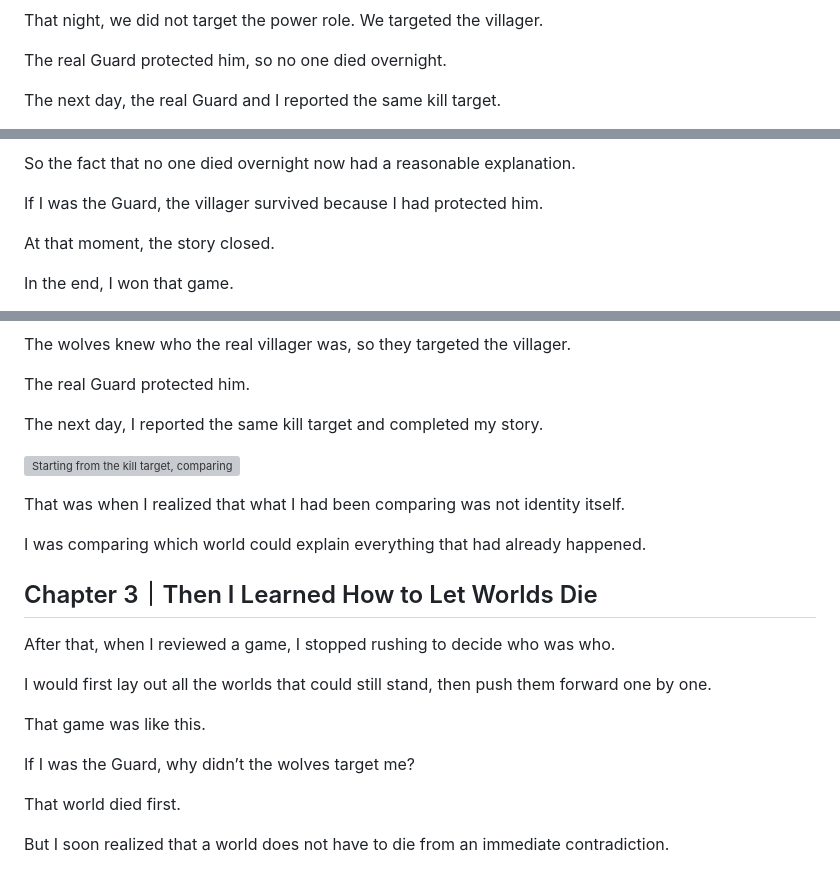
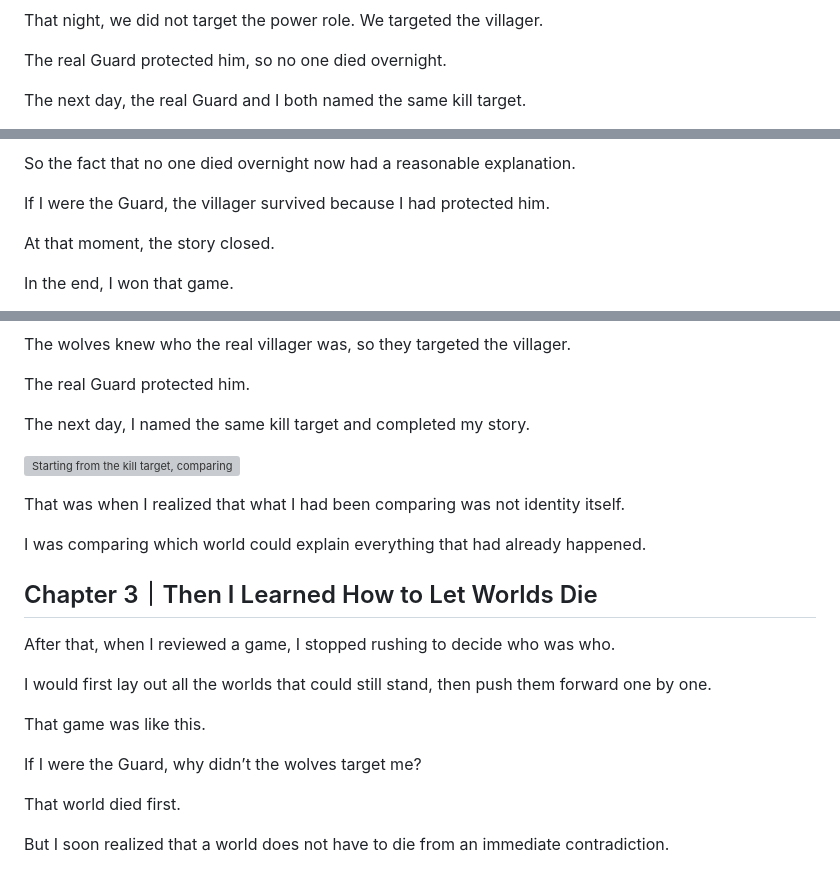
Before and after one commit to lucybai-dev/lucybai-dev.github.io, a Markdown page: draft/20260627-how-worlds-die.md, 3 parts joined by grey strips. Drawn GitHub-style; grey boxes are pictures that could not be loaded.

Commit message:
Finalize English how-worlds-die draft for publication

```diff
--- a/draft/20260627-how-worlds-die.md
+++ b/draft/20260627-how-worlds-die.md
@@ -36,5 +34,5 @@ That night, we did not target the power role. We targeted the villager.
 
 The real Guard protected him, so no one died overnight.
 
-The next day, the real Guard and I reported the same kill target.
+The next day, the real Guard and I both named the same kill target.
 
@@ -42,7 +40,7 @@ The next day, the real Guard and I reported the same kill target.
 
 So the fact that no one died overnight now had a reasonable explanation.
 
-If I was the Guard, the villager survived because I had protected him.
+If I were the Guard, the villager survived because I had protected him.
 
 At that moment, the story closed.
 
@@ -82,7 +80,7 @@ The wolves knew who the real villager was, so they targeted the villager.
 
 The real Guard protected him.
 
-The next day, I reported the same kill target and completed my story.
+The next day, I named the same kill target and completed my story.
 
 ![Starting from the kill target, comparing two worlds](/draft/assets/how-worlds-die-world-tree-en.svg)
 
@@ -98,7 +96,7 @@ I would first lay out all the worlds that could still stand, then push them forw
 
 That game was like this.
 
-If I was the Guard, why didn’t the wolves target me?
+If I were the Guard, why didn’t the wolves target me?
 
 That world died first.
 
```
Also changed, not shown: other parts of draft/20260627-how-worlds-die.md (+1 -3 lines).
